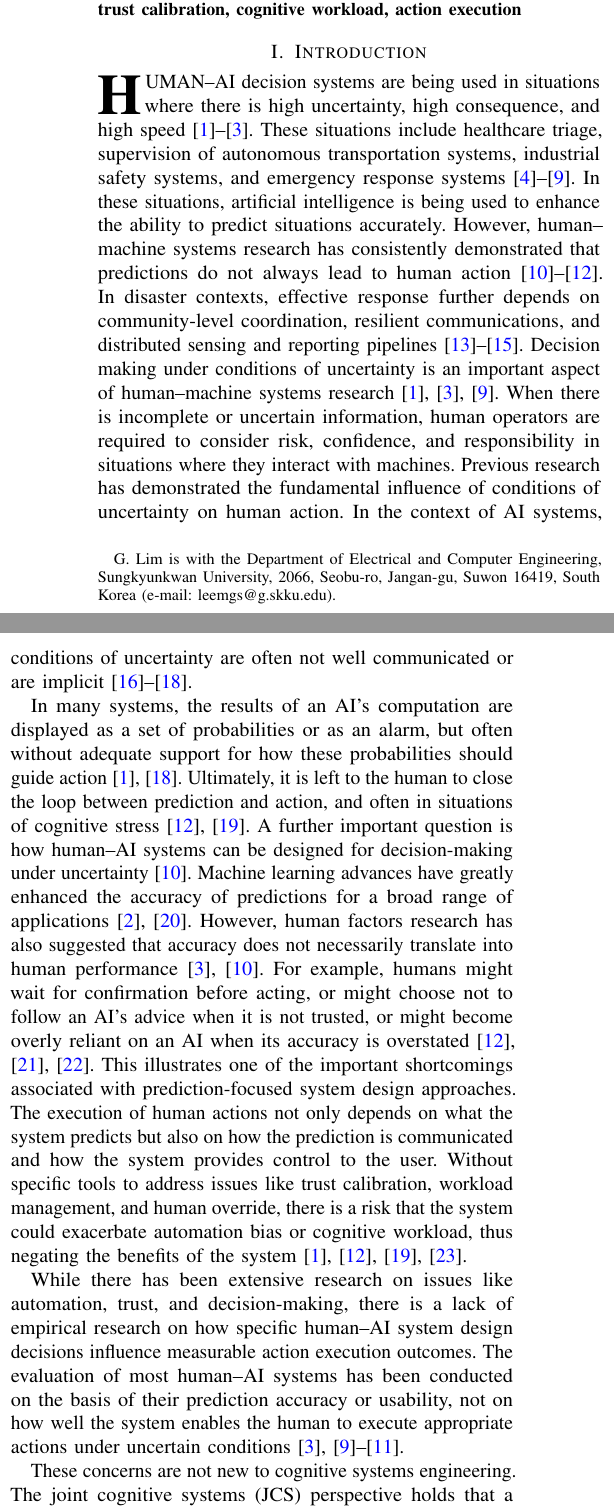
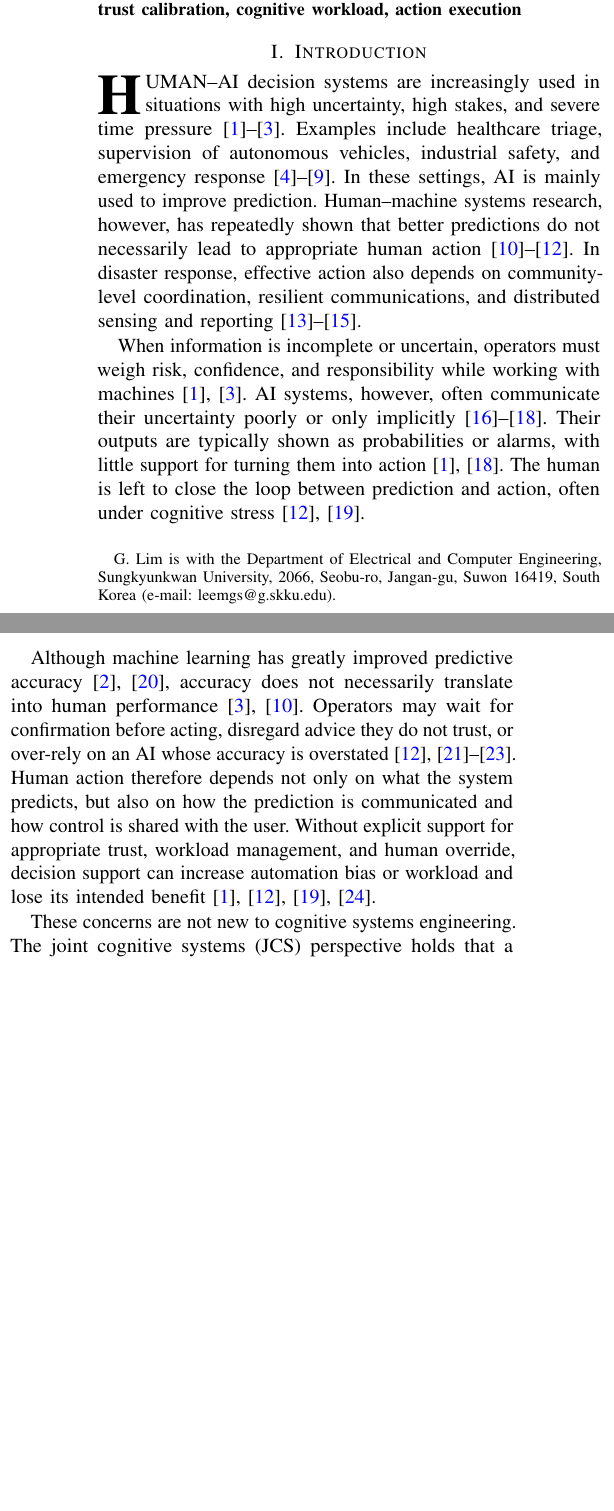
Before and after one commit to leemgs/climate-radar, a LaTeX paper (paper/thms_revision/main.tex): two parts of the columns of page 1 of 11, joined at a grey line, cut so that both start at the same text, the shorter picture padded with empty space. Compiled offline with pdfLaTeX; a missing font is replaced by an installed copy or a similar font; a LaTeX package or settings file that is missing is left out.

Commit message:
Polish THMS revision language and fix running header
- Rewrite Introduction opening and Sections II-B/II-D for clarity and to
  remove overlap with the new JCS paragraph
- Replace leftover template running header with the THMS title
- Remove a misplaced citation used as support for automation bias
- Update response letters (EN/KO) accordingly; rebuild PDF

Co-Authored-By: Claude Opus 5.5 <noreply@anthropic.com>
Claude-Session: https://claude.ai/code/session_01BP9d5MixHZuivaxvze6oeA

```diff
--- a/paper/thms_revision/main.tex
+++ b/paper/thms_revision/main.tex
@@ -216,8 +216,7 @@ literate=
     % \markboth{Journal of \LaTeX\ Class Files,~Vol.~14, No.~8, August~2015}%
     % {Shell \MakeLowercase{\textit{et al.}}: Bare Demo of IEEEtran.cls for IEEE Transactions on Magnetics Journals}
 
-    \markboth{IEEE Transactions on Consumer Electronics, Vol. 1, No. 1, May 2020}{G. Lim \MakeLowercase{\text
-    {et al.}}: Thread Evolution Kit for Optimizing Thread Operations on IoT Devices}
+    \markboth{IEEE Transactions on Human-Machine Systems}{Lim: From Alerts to Actions: A Human--AI Decision System Under Disaster Risk}
 
     % make the title area
     \maketitle
@@ -235,14 +234,11 @@ literate=
 
     %--------------------------------------- \input{./010-introduction}
 \section{Introduction}
-\IEEEPARstart{H}{uman}--AI decision systems are being used in situations where there is high uncertainty, high consequence, and high speed \cite{Bach2024Access,PerezCerrolaza2024CSUR,Yang2022THMSReview}. These situations include healthcare triage, supervision of autonomous transportation systems, industrial safety systems, and emergency response systems \cite{Birkmann2013NatHazards,Sandoval2023IJDRS,Rokhideh2025IJDRS,Rao2024IJDRS,Charan2024,lim2026generativeaidrivenreliabilitylayer}. In these situations, artificial intelligence is being used to enhance the ability to predict situations accurately. However, human--machine systems research has consistently demonstrated that predictions do not always lead to human action \cite{Lai2023FAccT,Muller2022CHIWORK,Hodgson2013THMS}. In disaster contexts, effective response further depends on community-level coordination, resilient communications, and distributed sensing and reporting pipelines \cite{Stephens2022SIGDOC,Longo2025PMC,Yang2005MobiHoc}.
-Decision making under conditions of uncertainty is an important aspect of human--machine systems research \cite{Yang2022THMSReview,Bach2024Access,lim2026generativeaidrivenreliabilitylayer}. When there is incomplete or uncertain information, human operators are required to consider risk, confidence, and responsibility in situations where they interact with machines. Previous research has demonstrated the fundamental influence of conditions of uncertainty on human action. In the context of AI systems, conditions of uncertainty are often not well communicated or are implicit \cite{McAllister2017IJCAI,Weidinger2022FAccT,Miller2019XRDS}.
+\IEEEPARstart{H}{uman}--AI decision systems are increasingly used in situations with high uncertainty, high stakes, and severe time pressure \cite{Bach2024Access,PerezCerrolaza2024CSUR,Yang2022THMSReview}. Examples include healthcare triage, supervision of autonomous vehicles, industrial safety, and emergency response \cite{Birkmann2013NatHazards,Sandoval2023IJDRS,Rokhideh2025IJDRS,Rao2024IJDRS,Charan2024,lim2026generativeaidrivenreliabilitylayer}. In these settings, AI is mainly used to improve prediction. Human--machine systems research, however, has repeatedly shown that better predictions do not necessarily lead to appropriate human action \cite{Lai2023FAccT,Muller2022CHIWORK,Hodgson2013THMS}. In disaster response, effective action also depends on community-level coordination, resilient communications, and distributed sensing and reporting \cite{Stephens2022SIGDOC,Longo2025PMC,Yang2005MobiHoc}.
 
-In many systems, the results of an AI's computation are displayed as a set of probabilities or as an alarm, but often without adequate support for how these probabilities should guide action \cite{Miller2019XRDS,Bach2024Access}. Ultimately, it is left to the human to close the loop between prediction and action, and often in situations of cognitive stress \cite{Hodgson2013THMS,Zhang2022THMS}. A further important question is how human--AI systems can be designed for decision-making under uncertainty \cite{Lai2023FAccT}.
-Machine learning advances have greatly enhanced the accuracy of predictions for a broad range of applications \cite{Mai2024TOS,PerezCerrolaza2024CSUR}. However, human factors research has also suggested that accuracy does not necessarily translate into human performance \cite{Lai2023FAccT,Yang2022THMSReview}. For example, humans might wait for confirmation before acting, or might choose not to follow an AI's advice when it is not trusted, or might become overly reliant on an AI when its accuracy is overstated \cite{Hodgson2013THMS,Raji2019AIES,Raji2022CACM}.
-This illustrates one of the important shortcomings associated with prediction-focused system design approaches. The execution of human actions not only depends on what the system predicts but also on how the prediction is communicated and how the system provides control to the user. Without specific tools to address issues like trust calibration, workload management, and human override, there is a risk that the system could exacerbate automation bias or cognitive workload, thus negating the benefits of the system~\cite{Duan2014KDD,Hodgson2013THMS,Zhang2022THMS,Bach2024Access}.
+When information is incomplete or uncertain, operators must weigh risk, confidence, and responsibility while working with machines \cite{Yang2022THMSReview,Bach2024Access}. AI systems, however, often communicate their uncertainty poorly or only implicitly \cite{McAllister2017IJCAI,Weidinger2022FAccT,Miller2019XRDS}. Their outputs are typically shown as probabilities or alarms, with little support for turning them into action \cite{Miller2019XRDS,Bach2024Access}. The human is left to close the loop between prediction and action, often under cognitive stress \cite{Hodgson2013THMS,Zhang2022THMS}.
 
-While there has been extensive research on issues like automation, trust, and decision-making, there is a lack of empirical research on how specific human--AI system design decisions influence measurable action execution outcomes. The evaluation of most human--AI systems has been conducted on the basis of their prediction accuracy or usability, not on how well the system enables the human to execute appropriate actions under uncertain conditions \cite{Lai2023FAccT,Muller2022CHIWORK,Yang2022THMSReview,lim2026generativeaidrivenreliabilitylayer}.
+Although machine learning has greatly improved predictive accuracy \cite{Mai2024TOS,PerezCerrolaza2024CSUR}, accuracy does not necessarily translate into human performance \cite{Lai2023FAccT,Yang2022THMSReview}. Operators may wait for confirmation before acting, disregard advice they do not trust, or over-rely on an AI whose accuracy is overstated \cite{Hodgson2013THMS,Raji2019AIES,Raji2022CACM,Parasuraman2010}. Human action therefore depends not only on what the system predicts, but also on how the prediction is communicated and how control is shared with the user. Without explicit support for appropriate trust, workload management, and human override, decision support can increase automation bias or workload and lose its intended benefit \cite{Hodgson2013THMS,Zhang2022THMS,Bach2024Access,Lee2004}.
 
 These concerns are not new to cognitive systems engineering. The joint cognitive systems (JCS) perspective holds that a human and a machine working together form a single cognitive system, and that this system should be evaluated by the outcomes it jointly produces, not by the performance of the machine alone \cite{Hollnagel2005JCS,Woods2006JCS}. Research on adaptive automation and levels of automation has likewise studied how support should change with task demands while keeping the human in control \cite{Parasuraman2000LOA,Kaber2004,Scerbo2007}. Much current work on AI-based decision support, however, still evaluates systems by prediction accuracy or usability rather than by whether the human--AI system produces appropriate and timely action \cite{Lai2023FAccT,Muller2022CHIWORK,Yang2022THMSReview,lim2026generativeaidrivenreliabilitylayer}. This paper applies the JCS perspective to AI-assisted disaster-response decision support and tests it empirically.
 
```
Also changed, not shown: paper/thms_revision/response_to_reviewers.md (+1 -1 lines), paper/thms_revision/response_to_reviewers_ko.md (+1 -1 lines), paper/thms_revision/main_revised.pdf, paper/thms_revision/main.tex (8 more changed lines).
